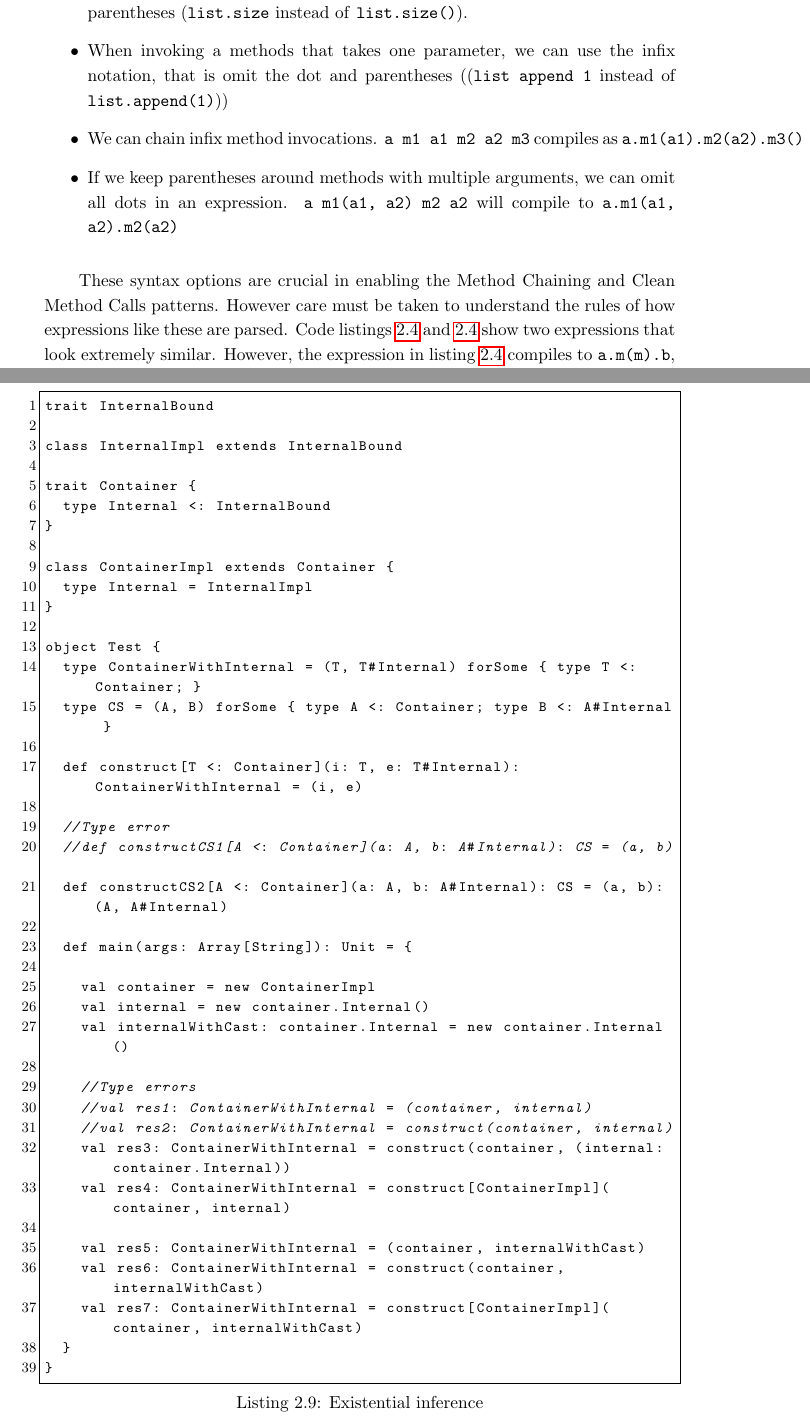
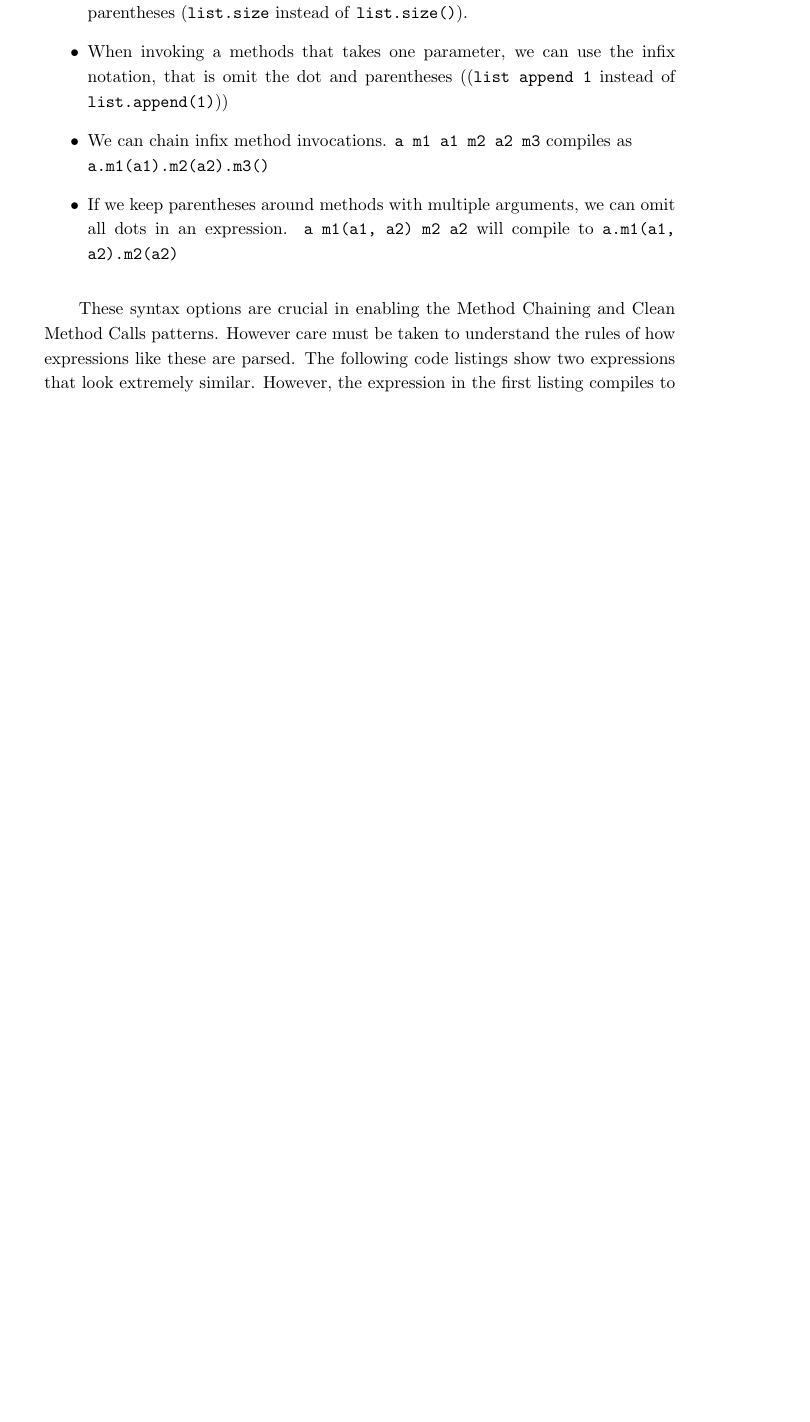
Before and after one commit to katameru/ii-MGR, a LaTeX thesis (paper/paper.tex, which reads paper/chapter-scala-features.tex): two parts of pages 17 and 22 of 32 before the commit and part of page 17 of 31 after it, the two joined at a grey line, cut so that both start at the same text, the shorter picture padded with empty space. Compiled offline with pdfLaTeX.

Commit message:
Clean up code

```diff
--- a/paper/chapter-scala-features.tex
+++ b/paper/chapter-scala-features.tex
@@ -139,10 +147,10 @@ Basic Scala method invocation is identical to Java method invocation. However, t
 \begin{itemize}
 	\item When invoking methods that don't take arguments, we can omit the empty parentheses (\texttt{list.size} instead of \texttt{list.size()}).
 	\item When invoking a methods that takes one parameter, we can use the infix notation, that is omit the dot and parentheses ((\texttt{list append 1} instead of \texttt{list.append(1)}))
-	\item We can chain infix method invocations. \texttt{a m1 a1 m2 a2 m3} compiles as \texttt{a.m1(a1).m2(a2).m3()}
+	\item We can chain infix method invocations. \texttt{a m1 a1 m2 a2 m3} compiles as\\ \texttt{a.m1(a1).m2(a2).m3()}
 	\item If we keep parentheses around methods with multiple arguments, we can omit all dots in an expression. \texttt{a m1(a1, a2) m2 a2} will compile to \texttt{a.m1(a1, a2).m2(a2)}
 \end{itemize}
 
-These syntax options are crucial in enabling the Method Chaining and Clean Method Calls patterns. However care must be taken to understand the rules of how expressions like these are parsed. Code listings \ref{code:dotless1} and \ref{code:dotless2} show two expressions that look extremely similar. However, the expression in listing \ref{code:dotless1} compiles to \texttt{a.m(m).b}, whereas the other expression is actually two expressions: \texttt{a.m(); m.b()}. In a well designed language this would usually cause a compilation error, but some DSLs might want to reuse the same name in different contexts, which could lead to both code snippets being valid.
+These syntax options are crucial in enabling the Method Chaining and Clean Method Calls patterns. However care must be taken to understand the rules of how expressions like these are parsed. The following code listings show two expressions that look extremely similar. However, the expression in the first listing compiles to \texttt{a.m(m).b}, whereas the other expression is actually two expressions: \texttt{a.m(); m.b()}. In a well designed language this would usually cause a compilation error, but some DSLs might want to reuse the same name in different contexts, which could lead to both code snippets being valid.
 
 \begin{minipage}[t]{0.4\textwidth}
@@ -238,41 +243,0 @@ Listing \ref{code:existentials} is a more convoluted, with its use of type bound
-\begin{lstlisting}[caption=Existential inference, label=code:existentials, escapechar=|, float, floatplacement=H]
-trait InternalBound
-
-class InternalImpl extends InternalBound
-
-trait Container {
-  type Internal <: InternalBound
-}
-
-class ContainerImpl extends Container {
-  type Internal = InternalImpl
-}
-
-object Test {
-  type ContainerWithInternal = (T, T#Internal) forSome { type T <: Container; }
-  type CS = (A, B) forSome { type A <: Container; type B <: A#Internal }
-
-  def construct[T <: Container](i: T, e: T#Internal): ContainerWithInternal = (i, e)
-
-  //Type error
-  //def constructCS1[A <: Container](a: A, b: A#Internal): CS = (a, b) |\label{line:why}|
-  def constructCS2[A <: Container](a: A, b: A#Internal): CS = (a, b): (A, A#Internal)
-
-  def main(args: Array[String]): Unit = {
-
-    val container = new ContainerImpl
-    val internal = new container.Internal()
-    val internalWithCast: container.Internal = new container.Internal()
-
-    //Type errors
-    //val res1: ContainerWithInternal = (container, internal)
-    //val res2: ContainerWithInternal = construct(container, internal)
-    val res3: ContainerWithInternal = construct(container, (internal: container.Internal))
-    val res4: ContainerWithInternal = construct[ContainerImpl](container, internal)
-
-    val res5: ContainerWithInternal = (container, internalWithCast)
-    val res6: ContainerWithInternal = construct(container, internalWithCast)
-    val res7: ContainerWithInternal = construct[ContainerImpl](container, internalWithCast)
-  }
-}
-\end{lstlisting}
```
Also changed, not shown: paper/chapter-scala-features.tex (50 more changed lines).
